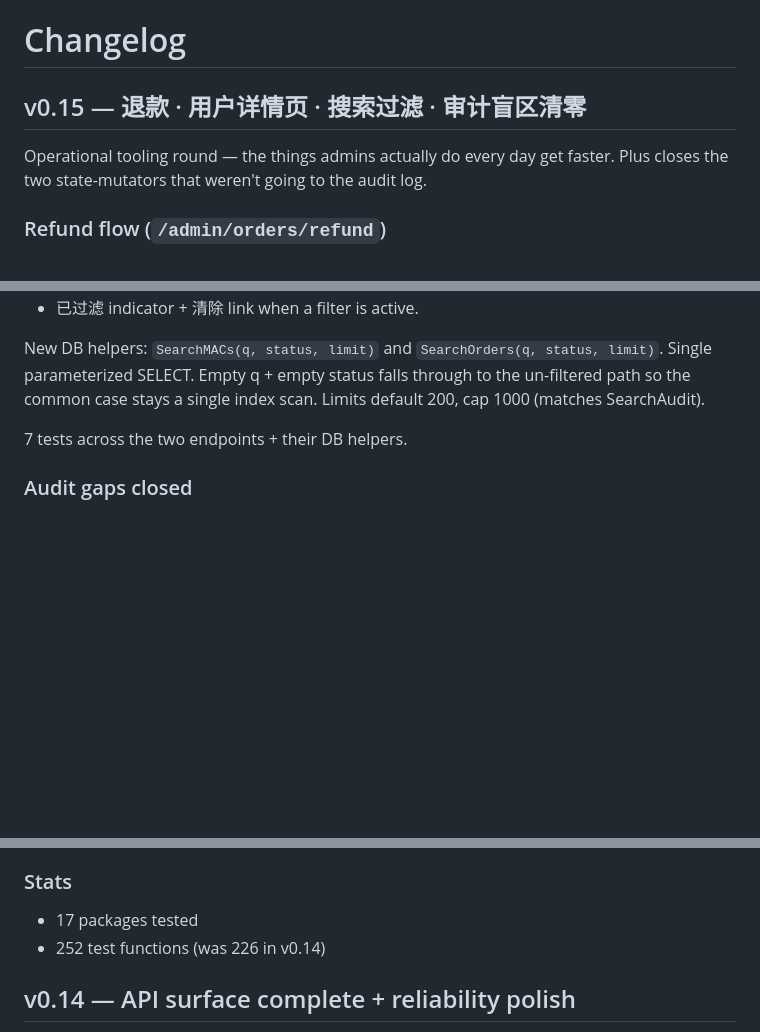
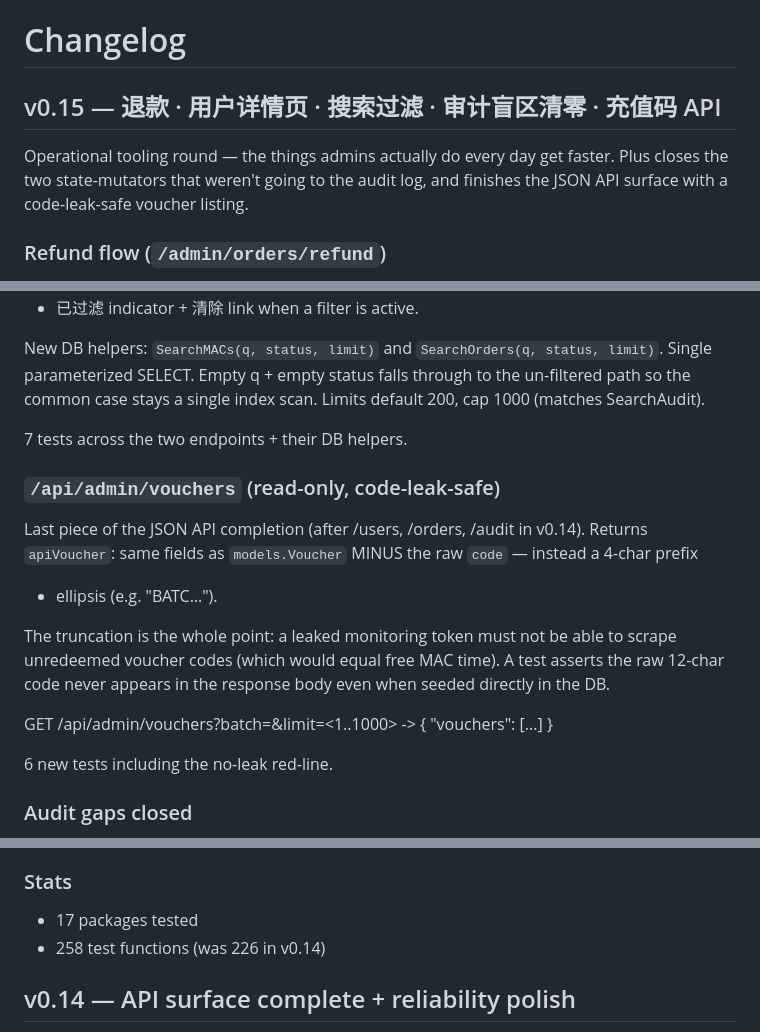
Before and after one commit to elvin-li/router-billing, a Markdown page: CHANGELOG.md, 3 parts joined by grey strips. GitHub-like rendering; blank space fills up the shorter version.

Commit message:
docs: amend v0.15 CHANGELOG to include vouchers API (eb4a31c)
Adds the 6th feature to the v0.15 entry — /api/admin/vouchers
shipped after the initial CHANGELOG was written. Bumps test count
252 → 258, updates the title and intro to mention 充值码 API.

Co-Authored-By: Claude Opus 4.7 (1M context) <noreply@anthropic.com>

```diff
--- a/CHANGELOG.md
+++ b/CHANGELOG.md
@@ -1,10 +1,11 @@
 # Changelog
 
-## v0.15 — 退款 · 用户详情页 · 搜索过滤 · 审计盲区清零
+## v0.15 — 退款 · 用户详情页 · 搜索过滤 · 审计盲区清零 · 充值码 API
 
 Operational tooling round — the things admins actually do every day
 get faster. Plus closes the two state-mutators that weren't going
-to the audit log.
+to the audit log, and finishes the JSON API surface with a
+code-leak-safe voucher listing.
 
 ### Refund flow (`/admin/orders/refund`)
 
@@ -81,6 +82,23 @@ cap 1000 (matches SearchAudit).
 
 7 tests across the two endpoints + their DB helpers.
 
+### `/api/admin/vouchers` (read-only, code-leak-safe)
+
+Last piece of the JSON API completion (after /users, /orders,
+/audit in v0.14). Returns `apiVoucher`: same fields as
+`models.Voucher` MINUS the raw `code` — instead a 4-char prefix
++ ellipsis (e.g. "BATC…").
+
+The truncation is the whole point: a leaked monitoring token must
+not be able to scrape unredeemed voucher codes (which would equal
+free MAC time). A test asserts the raw 12-char code never appears
+in the response body even when seeded directly in the DB.
+
+  GET /api/admin/vouchers?batch=<batch>&limit=<1..1000>
+  -> { "vouchers": [...] }
+
+6 new tests including the no-leak red-line.
+
 ### Audit gaps closed
 
 Two state-changing admin actions weren't going to the audit log.
@@ -104,7 +122,7 @@ shape.
 
 ### Stats
 - 17 packages tested
-- 252 test functions (was 226 in v0.14)
+- 258 test functions (was 226 in v0.14)
 
 ## v0.14 — API surface complete + reliability polish
 
```
